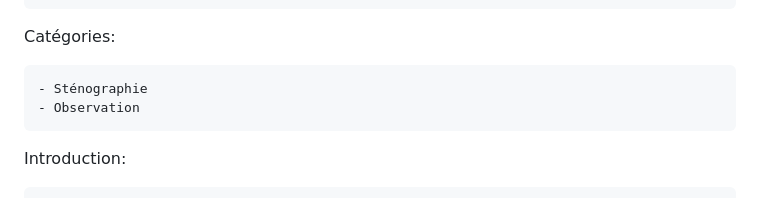
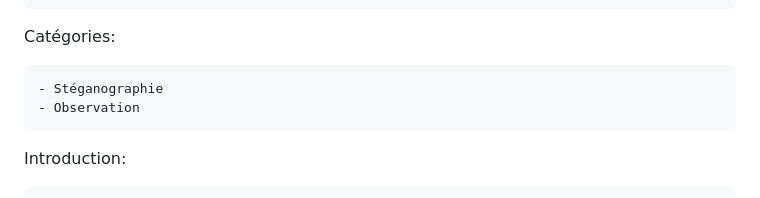
Before and after one commit to sebdoc/ChallengesCTF, a Markdown page: Challenge02/README.md, the part around the change. GitHub-like rendering.

```diff
--- a/Challenge02/README.md
+++ b/Challenge02/README.md
@@ -5,7 +5,7 @@ Titre:
 
 Catégories:
 
-	- Sténographie
+	- Stéganographie
 	- Observation
 
 
```
